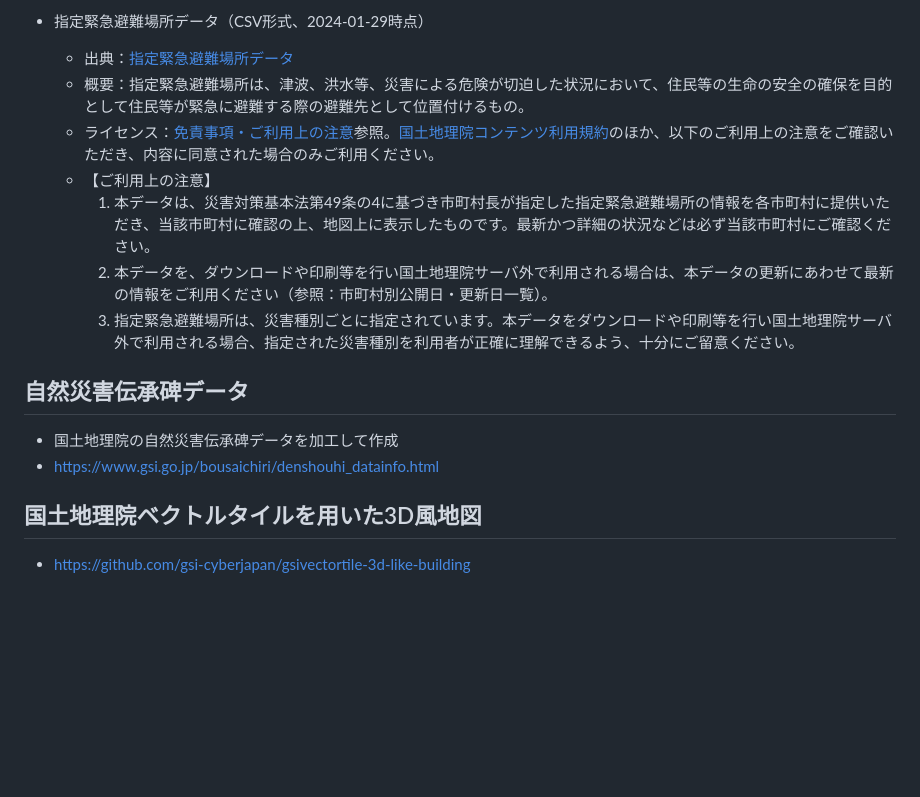
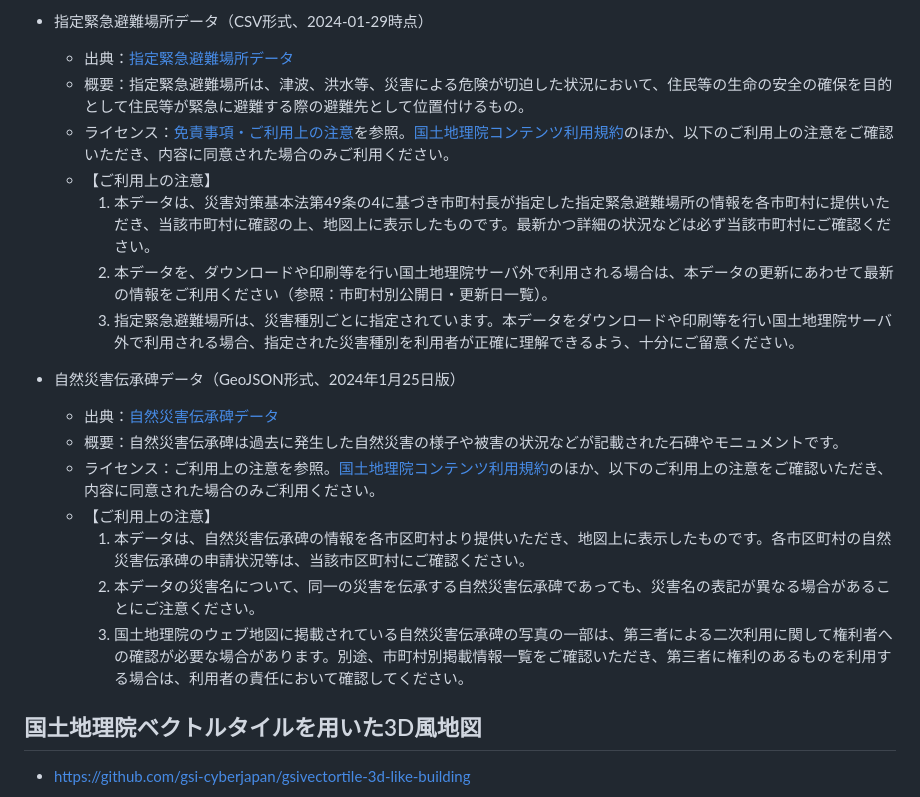
Before and after one commit to shi-works/japan-hazard-map-on-maplibre-gl-js, a Markdown page: README.md, the part around the change. Drawn GitHub-style; blank space fills up the shorter version.

```diff
--- a/README.md
+++ b/README.md
@@ -12,15 +12,20 @@ https://shi-works.github.io/hazard-map-on-maplibre-gl-js/
 - 指定緊急避難場所データ（CSV形式、2024-01-29時点）
     - 出典：[指定緊急避難場所データ](https://www.gsi.go.jp/bousaichiri/hinanbasho.html)
     - 概要：指定緊急避難場所は、津波、洪水等、災害による危険が切迫した状況において、住民等の生命の安全の確保を目的として住民等が緊急に避難する際の避難先として位置付けるもの。
-    - ライセンス：[免責事項・ご利用上の注意](https://www.gsi.go.jp/bousaichiri/hinanbasho-menseki.html)参照。[国土地理院コンテンツ利用規約](https://www.gsi.go.jp/kikakuchousei/kikakuchousei40182.html)のほか、以下のご利用上の注意をご確認いただき、内容に同意された場合のみご利用ください。
+    - ライセンス：[免責事項・ご利用上の注意](https://www.gsi.go.jp/bousaichiri/hinanbasho-menseki.html)を参照。[国土地理院コンテンツ利用規約](https://www.gsi.go.jp/kikakuchousei/kikakuchousei40182.html)のほか、以下のご利用上の注意をご確認いただき、内容に同意された場合のみご利用ください。
     - 【ご利用上の注意】
       1. 本データは、災害対策基本法第49条の4に基づき市町村長が指定した指定緊急避難場所の情報を各市町村に提供いただき、当該市町村に確認の上、地図上に表示したものです。最新かつ詳細の状況などは必ず当該市町村にご確認ください。
       2. 本データを、ダウンロードや印刷等を行い国土地理院サーバ外で利用される場合は、本データの更新にあわせて最新の情報をご利用ください（参照：市町村別公開日・更新日一覧）。
       3. 指定緊急避難場所は、災害種別ごとに指定されています。本データをダウンロードや印刷等を行い国土地理院サーバ外で利用される場合、指定された災害種別を利用者が正確に理解できるよう、十分にご留意ください。
 
-## 自然災害伝承碑データ
-- 国土地理院の自然災害伝承碑データを加工して作成
-- https://www.gsi.go.jp/bousaichiri/denshouhi_datainfo.html
+- 自然災害伝承碑データ（GeoJSON形式、2024年1月25日版）
+    - 出典：[自然災害伝承碑データ](https://www.gsi.go.jp/bousaichiri/denshouhi_datainfo.html)
+    - 概要：自然災害伝承碑は過去に発生した自然災害の様子や被害の状況などが記載された石碑やモニュメントです。
+    - ライセンス：ご利用上の注意を参照。[国土地理院コンテンツ利用規約](https://www.gsi.go.jp/kikakuchousei/kikakuchousei40182.html)のほか、以下のご利用上の注意をご確認いただき、内容に同意された場合のみご利用ください。
+    - 【ご利用上の注意】
+      1. 本データは、自然災害伝承碑の情報を各市区町村より提供いただき、地図上に表示したものです。各市区町村の自然災害伝承碑の申請状況等は、当該市区町村にご確認ください。
+      2. 本データの災害名について、同一の災害を伝承する自然災害伝承碑であっても、災害名の表記が異なる場合があることにご注意ください。
+      3. 国土地理院のウェブ地図に掲載されている自然災害伝承碑の写真の一部は、第三者による二次利用に関して権利者への確認が必要な場合があります。別途、市町村別掲載情報一覧をご確認いただき、第三者に権利のあるものを利用する場合は、利用者の責任において確認してください。
 
 ## 国土地理院ベクトルタイルを用いた3D風地図
 - https://github.com/gsi-cyberjapan/gsivectortile-3d-like-building
```
